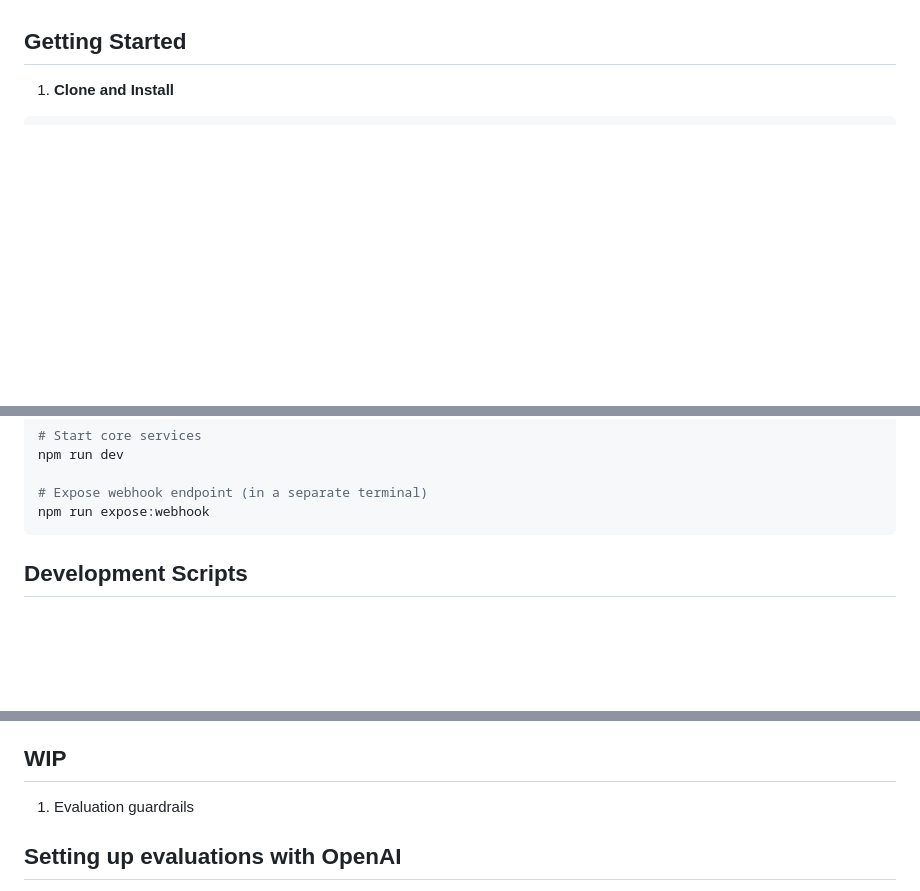
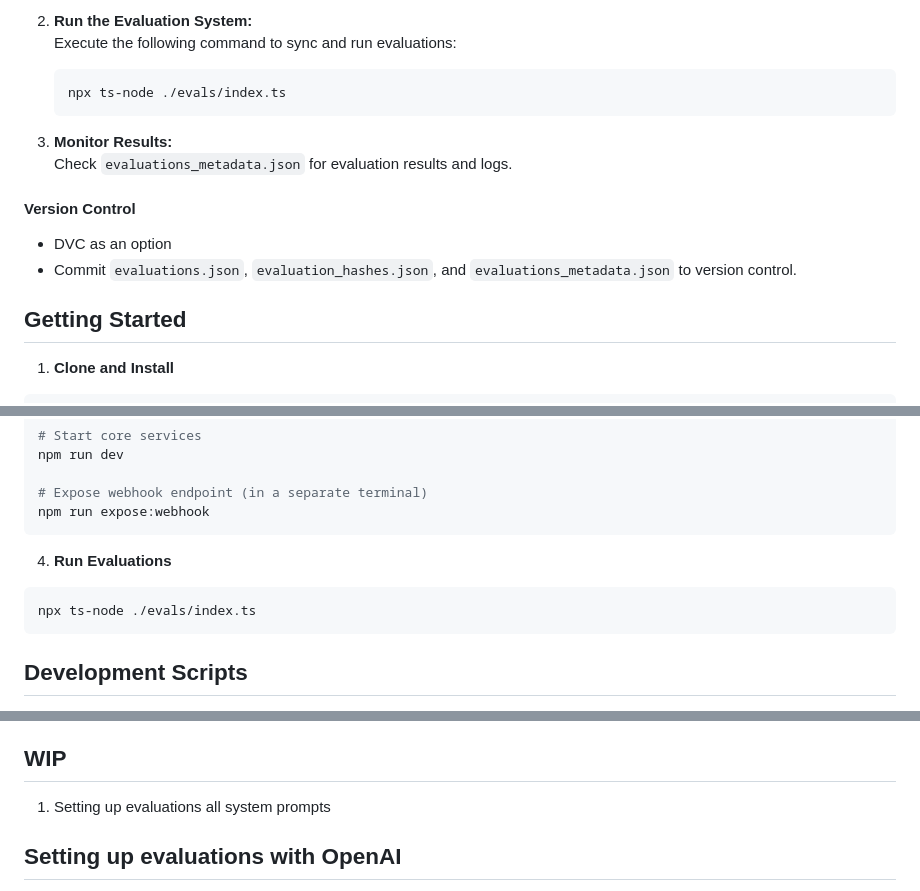
Before and after one commit to kehvinbehvin/socratic-deep-research, a Markdown page: README.md, 3 parts joined by grey strips. Drawn GitHub-style; blank space fills up the shorter version.

````diff
--- a/README.md
+++ b/README.md
@@ -100,3 +173,18 @@ A modern learning platform that uses AI-driven Socratic questioning to deepen un
+2. **Run the Evaluation System:**
+   Execute the following command to sync and run evaluations:
+
+   ```bash
+   npx ts-node ./evals/index.ts
+   ```
+
+3. **Monitor Results:**
+   Check `evaluations_metadata.json` for evaluation results and logs.
+
+#### Version Control
+
+- DVC as an option
+- Commit `evaluations.json`, `evaluation_hashes.json`, and `evaluations_metadata.json` to version control.
+
 ## Getting Started
 
 1. **Clone and Install**
@@ -142,6 +230,11 @@ npm run dev
 
 # Expose webhook endpoint (in a separate terminal)
 npm run expose:webhook
+```
+
+4. **Run Evaluations**
+```bash
+npx ts-node ./evals/index.ts
 ```
 
 ## Development Scripts
@@ -197,7 +290,7 @@ Before deploying:
 6. Configure production webhook endpoints
 
 ## WIP
-1. Evaluation guardrails
+1. Setting up evaluations all system prompts
 
 ## Setting up evaluations with OpenAI
 1. Templatise all prompts to OpenAI
````
Also changed, not shown: other parts of README.md (+73 -0 lines).
